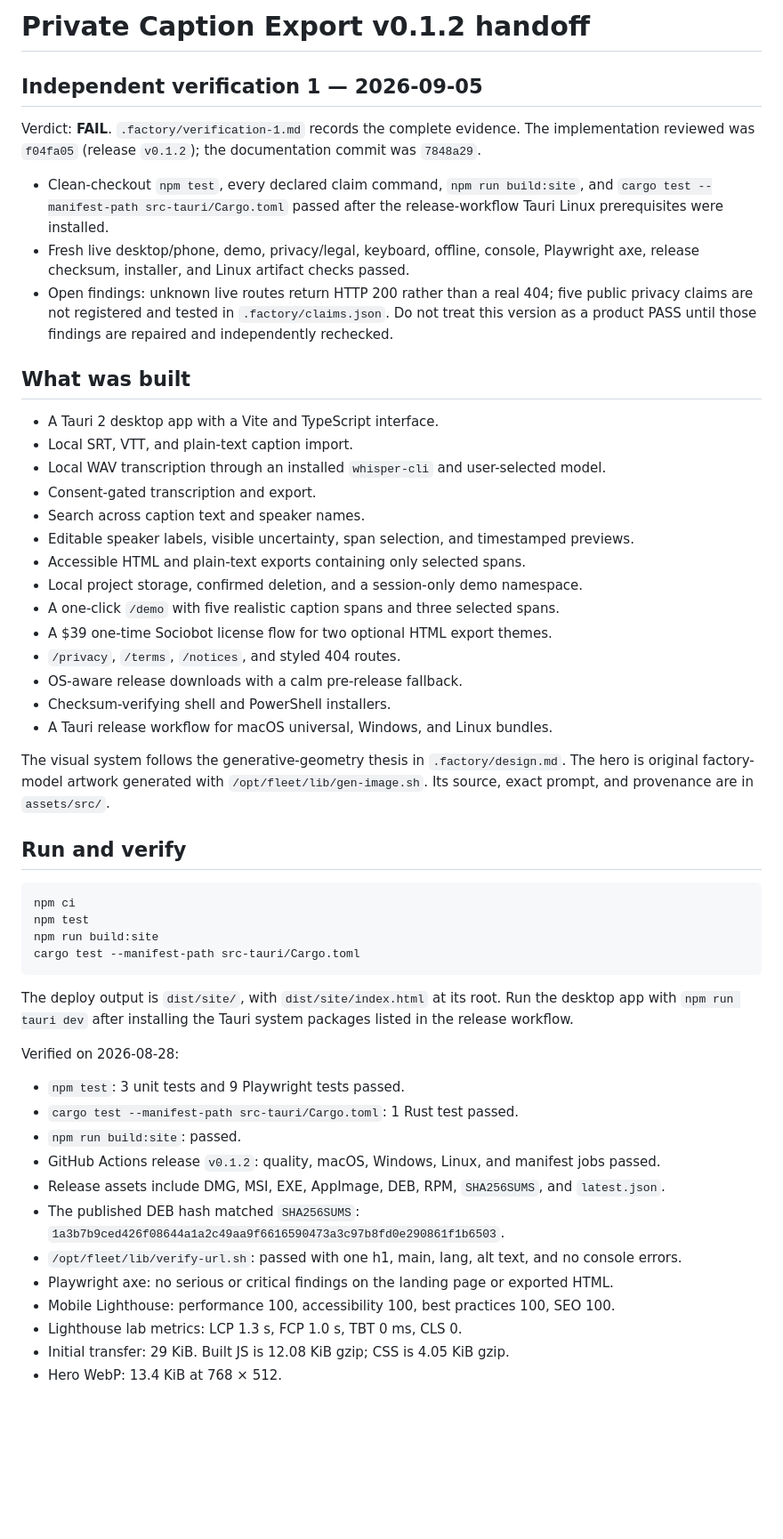
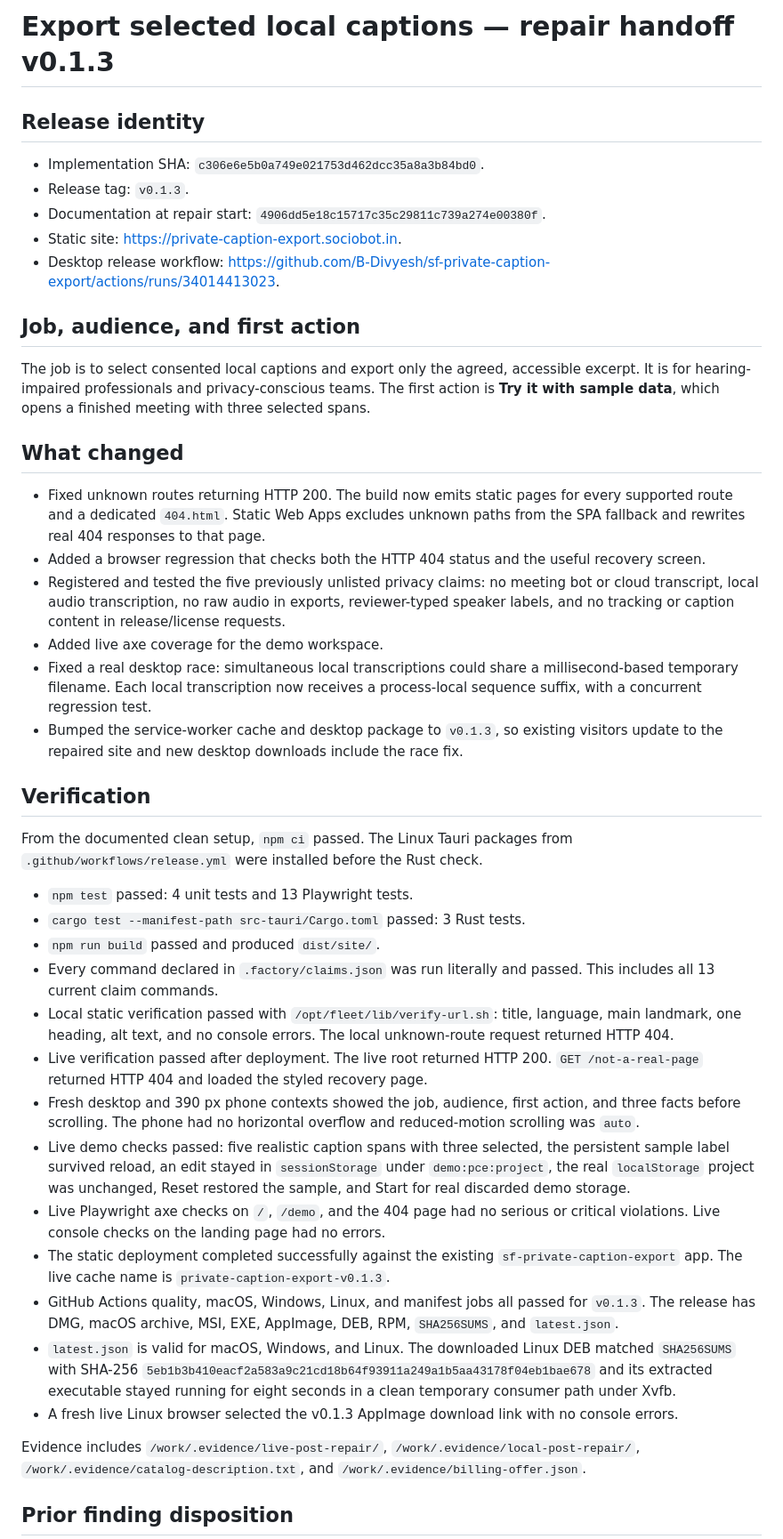
Before and after one commit to B-Divyesh/sf-private-caption-export, a Markdown page: .factory/handoff.md, the part around one of its changes. Shown at 89% size. Rendered like a GitHub page; blank space fills up the shorter version.

Commit message:
docs: record repair verification

````diff
--- a/.factory/handoff.md
+++ b/.factory/handoff.md
@@ -1,63 +1,45 @@
-# Private Caption Export v0.1.2 handoff
+# Export selected local captions — repair handoff v0.1.3
 
-## Independent verification 1 — 2026-09-05
+## Release identity
 
-Verdict: **FAIL**. `.factory/verification-1.md` records the complete evidence.
-The implementation reviewed was `f04fa05` (release `v0.1.2`); the
-documentation commit was `7848a29`.
+- Implementation SHA: `c306e6e5b0a749e021753d462dcc35a8a3b84bd0`.
+- Release tag: `v0.1.3`.
+- Documentation at repair start: `4906dd5e18c15717c35c29811c739a274e00380f`.
+- Static site: <https://private-caption-export.sociobot.in>.
+- Desktop release workflow: <https://github.com/B-Divyesh/sf-private-caption-export/actions/runs/34014413023>.
 
-- Clean-checkout `npm test`, every declared claim command, `npm run build:site`,
-  and `cargo test --manifest-path src-tauri/Cargo.toml` passed after the
-  release-workflow Tauri Linux prerequisites were installed.
-- Fresh live desktop/phone, demo, privacy/legal, keyboard, offline, console,
-  Playwright axe, release checksum, installer, and Linux artifact checks passed.
-- Open findings: unknown live routes return HTTP 200 rather than a real 404;
-  five public privacy claims are not registered and tested in
-  `.factory/claims.json`. Do not treat this version as a product PASS until
-  those findings are repaired and independently rechecked.
+## Job, audience, and first action
 
-## What was built
+The job is to select consented local captions and export only the agreed, accessible excerpt. It is for hearing-impaired professionals and privacy-conscious teams. The first action is **Try it with sample data**, which opens a finished meeting with three selected spans.
 
-- A Tauri 2 desktop app with a Vite and TypeScript interface.
-- Local SRT, VTT, and plain-text caption import.
-- Local WAV transcription through an installed `whisper-cli` and user-selected model.
-- Consent-gated transcription and export.
-- Search across caption text and speaker names.
-- Editable speaker labels, visible uncertainty, span selection, and timestamped previews.
-- Accessible HTML and plain-text exports containing only selected spans.
-- Local project storage, confirmed deletion, and a session-only demo namespace.
-- A one-click `/demo` with five realistic caption spans and three selected spans.
-- A $39 one-time Sociobot license flow for two optional HTML export themes.
-- `/privacy`, `/terms`, `/notices`, and styled 404 routes.
-- OS-aware release downloads with a calm pre-release fallback.
-- Checksum-verifying shell and PowerShell installers.
-- A Tauri release workflow for macOS universal, Windows, and Linux bundles.
+## What changed
 
-The visual system follows the generative-geometry thesis in `.factory/design.md`. The hero is original factory-model artwork generated with `/opt/fleet/lib/gen-image.sh`. Its source, exact prompt, and provenance are in `assets/src/`.
+- Fixed unknown routes returning HTTP 200. The build now emits static pages for every supported route and a dedicated `404.html`. Static Web Apps excludes unknown paths from the SPA fallback and rewrites real 404 responses to that page.
+- Added a browser regression that checks both the HTTP 404 status and the useful recovery screen.
+- Registered and tested the five previously unlisted privacy claims: no meeting bot or cloud transcript, local audio transcription, no raw audio in exports, reviewer-typed speaker labels, and no tracking or caption content in release/license requests.
+- Added live axe coverage for the demo workspace.
+- Fixed a real desktop race: simultaneous local transcriptions could share a millisecond-based temporary filename. Each local transcription now receives a process-local sequence suffix, with a concurrent regression test.
+- Bumped the service-worker cache and desktop package to `v0.1.3`, so existing visitors update to the repaired site and new desktop downloads include the race fix.
 
-## Run and verify
+## Verification
 
-```sh
-npm ci
-npm test
-npm run build:site
-cargo test --manifest-path src-tauri/Cargo.toml
-```
+From the documented clean setup, `npm ci` passed. The Linux Tauri packages from `.github/workflows/release.yml` were installed before the Rust check.
 
-The deploy output is `dist/site/`, with `dist/site/index.html` at its root. Run the desktop app with `npm run tauri dev` after installing the Tauri system packages listed in the release workflow.
+- `npm test` passed: 4 unit tests and 13 Playwright tests.
+- `cargo test --manifest-path src-tauri/Cargo.toml` passed: 3 Rust tests.
+- `npm run build` passed and produced `dist/site/`.
+- Every command declared in `.factory/claims.json` was run literally and passed. This includes all 13 current claim commands.
+- Local static verification passed with `/opt/fleet/lib/verify-url.sh`: title, language, main landmark, one heading, alt text, and no console errors. The local unknown-route request returned HTTP 404.
+- Live verification passed after deployment. The live root returned HTTP 200. `GET /not-a-real-page` returned HTTP 404 and loaded the styled recovery page.
+- Fresh desktop and 390 px phone contexts showed the job, audience, first action, and three facts before scrolling. The phone had no horizontal overflow and reduced-motion scrolling was `auto`.
+- Live demo checks passed: five realistic caption spans with three selected, the persistent sample label survived reload, an edit stayed in `sessionStorage` under `demo:pce:project`, the real `localStorage` project was unchanged, Reset restored the sample, and Start for real discarded demo storage.
+- Live Playwright axe checks on `/`, `/demo`, and the 404 page had no serious or critical violations. Live console checks on the landing page had no errors.
+- The static deployment completed successfully against the existing `sf-private-caption-export` app. The live cache name is `private-caption-export-v0.1.3`.
+- GitHub Actions quality, macOS, Windows, Linux, and manifest jobs all passed for `v0.1.3`. The release has DMG, macOS archive, MSI, EXE, AppImage, DEB, RPM, `SHA256SUMS`, and `latest.json`.
+- `latest.json` is valid for macOS, Windows, and Linux. The downloaded Linux DEB matched `SHA256SUMS` with SHA-256 `5eb1b3b410eacf2a583a9c21cd18b64f93911a249a1b5aa43178f04eb1bae678` and its extracted executable stayed running for eight seconds in a clean temporary consumer path under Xvfb.
+- A fresh live Linux browser selected the v0.1.3 AppImage download link with no console errors.
 
-Verified on 2026-08-28:
+Evidence includes `/work/.evidence/live-post-repair/`, `/work/.evidence/local-post-repair/`, `/work/.evidence/catalog-description.txt`, and `/work/.evidence/billing-offer.json`.
 
-- `npm test`: 3 unit tests and 9 Playwright tests passed.
-- `cargo test --manifest-path src-tauri/Cargo.toml`: 1 Rust test passed.
-- `npm run build:site`: passed.
-- GitHub Actions release `v0.1.2`: quality, macOS, Windows, Linux, and manifest jobs passed.
-- Release assets include DMG, MSI, EXE, AppImage, DEB, RPM, `SHA256SUMS`, and `latest.json`.
-- The published DEB hash matched `SHA256SUMS`: `1a3b7b9ced426f08644a1a2c49aa9f6616590473a3c97b8fd0e290861f1b6503`.
-- `/opt/fleet/lib/verify-url.sh`: passed with one h1, main, lang, alt text, and no console errors.
-- Playwright axe: no serious or critical findings on the landing page or exported HTML.
-- Mobile Lighthouse: performance 100, accessibility 100, best practices 100, SEO 100.
-- Lighthouse lab metrics: LCP 1.3 s, FCP 1.0 s, TBT 0 ms, CLS 0.
-- Initial transfer: 29 KiB. Built JS is 12.08 KiB gzip; CSS is 4.05 KiB gzip.
-- Hero WebP: 13.4 KiB at 768 × 512.
+## Prior finding disposition
 
````
Also changed, not shown: other parts of .factory/handoff.md (+14 -16 lines), .factory/verification-2.md (added, +27 -0 lines).
